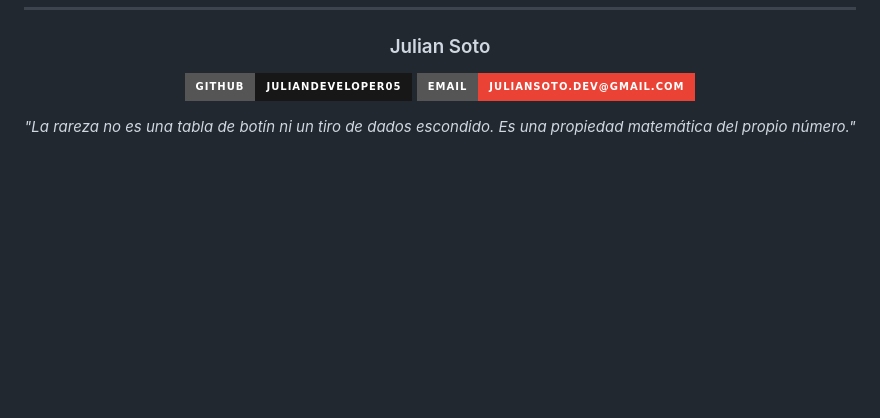
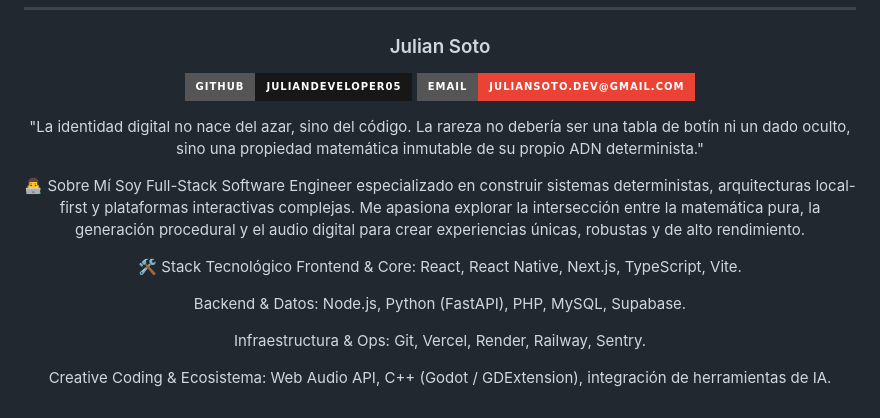
Before and after one commit to juliandeveloper05/petbits, a Markdown page: README.md, the part around one of its changes. Rendered like a GitHub page; badges without logos; blank space fills up the shorter version.

```diff
--- a/README.md
+++ b/README.md
@@ -425,7 +425,18 @@ MIT.
 [![GitHub](https://img.shields.io/badge/GitHub-juliandeveloper05-181717?style=for-the-badge&logo=github)](https://github.com/juliandeveloper05)
 [![Email](https://img.shields.io/badge/Email-juliansoto.dev@gmail.com-EA4335?style=for-the-badge&logo=gmail&logoColor=white)](mailto:juliansoto.dev@gmail.com)
 
-*"La rareza no es una tabla de botín ni un tiro de dados escondido.
-Es una propiedad matemática del propio número."*
+"La identidad digital no nace del azar, sino del código. La rareza no debería ser una tabla de botín ni un dado oculto, sino una propiedad matemática inmutable de su propio ADN determinista."
+
+👨‍💻 Sobre Mí
+Soy Full-Stack Software Engineer especializado en construir sistemas deterministas, arquitecturas local-first y plataformas interactivas complejas. Me apasiona explorar la intersección entre la matemática pura, la generación procedural y el audio digital para crear experiencias únicas, robustas y de alto rendimiento.
+
+🛠️ Stack Tecnológico
+Frontend & Core: React, React Native, Next.js, TypeScript, Vite.
+
+Backend & Datos: Node.js, Python (FastAPI), PHP, MySQL, Supabase.
+
+Infraestructura & Ops: Git, Vercel, Render, Railway, Sentry.
+
+Creative Coding & Ecosistema: Web Audio API, C++ (Godot / GDExtension), integración de herramientas de IA.
 
 </div>
```
Also changed, not shown: other parts of README.md (+36 -36 lines).
